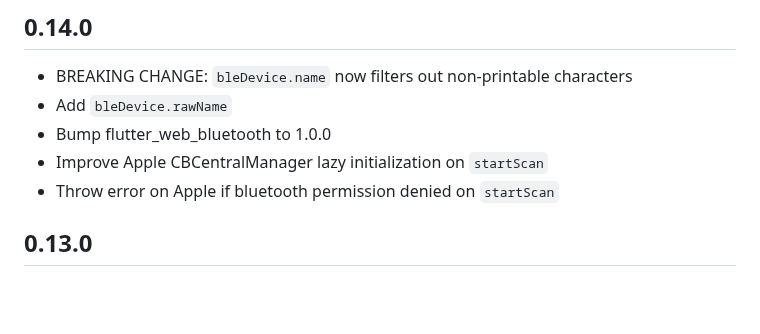
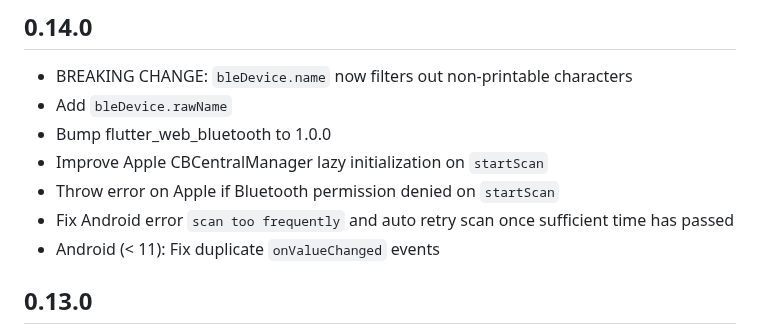
Before and after one commit to Navideck/universal_ble, a Markdown page: CHANGELOG.md, the part around the change. Drawn GitHub-style; blank space fills up the shorter version.

Commit message:
Update Changelog

```diff
--- a/CHANGELOG.md
+++ b/CHANGELOG.md
@@ -3,7 +3,9 @@
 * Add `bleDevice.rawName`
 * Bump flutter_web_bluetooth to 1.0.0
 * Improve Apple CBCentralManager lazy initialization on `startScan`
-* Throw error on Apple if bluetooth permission denied on `startScan`
+* Throw error on Apple if Bluetooth permission denied on `startScan`
+* Fix Android error `scan too frequently` and auto retry scan once sufficient time has passed
+* Android (< 11): Fix duplicate `onValueChanged` events
 
 ## 0.13.0
 * BREAKING CHANGE: `scanFilter` filters are now in OR relation
```
